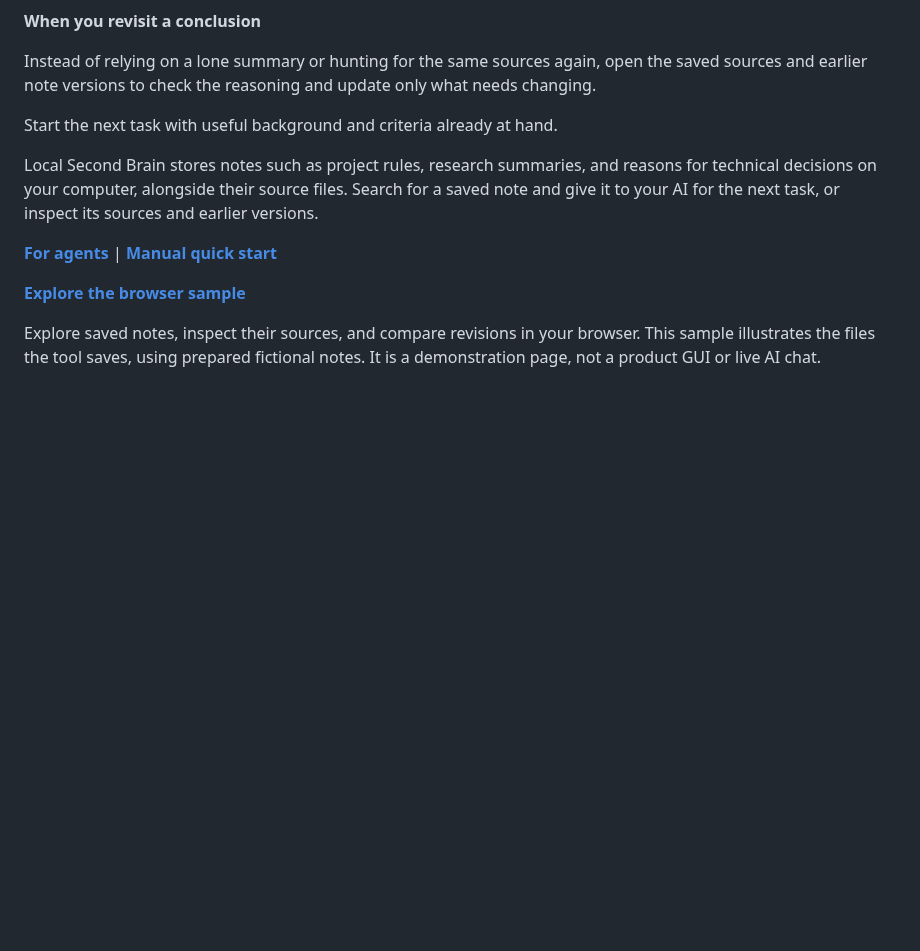
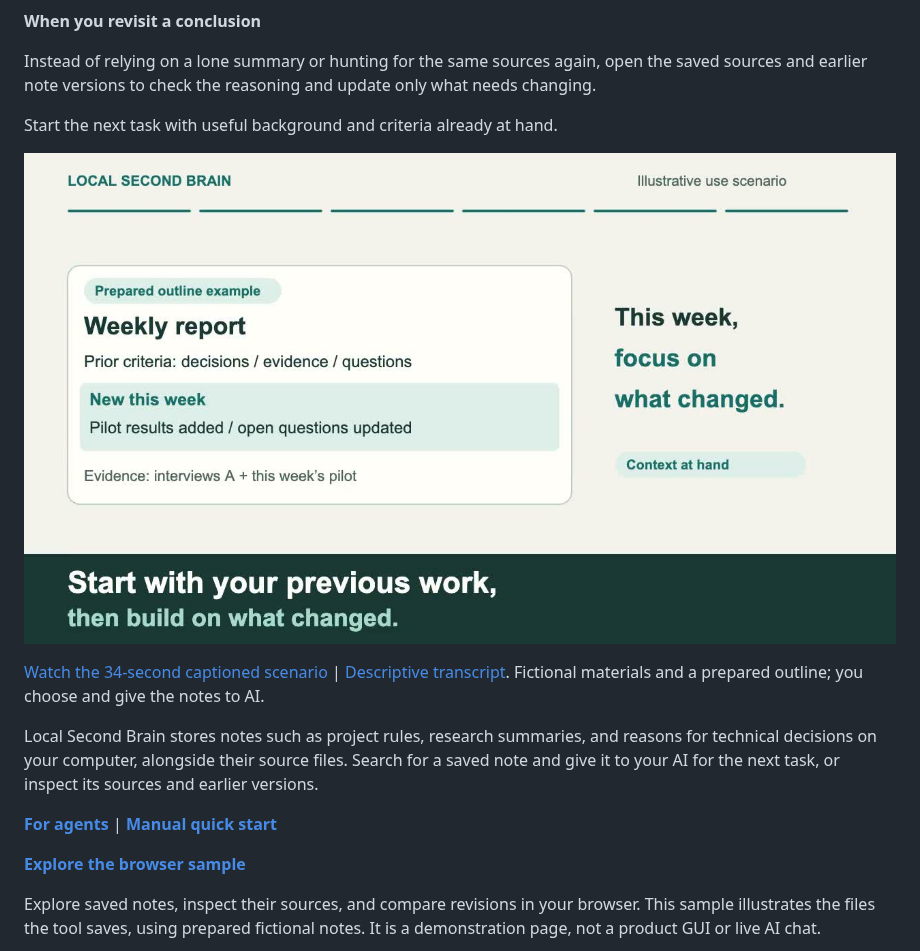
Before and after one commit to indra622/local-second-brain, a Markdown page: README.md, the part around the change. Rendered like a GitHub page; pictures changed too: site/assets/report-scenario-v1-en.jpg (added); blank space fills up the shorter version.

```diff
--- a/README.md
+++ b/README.md
@@ -25,6 +25,10 @@ In a new conversation or with a different AI, read the saved decision and its re
 Instead of relying on a lone summary or hunting for the same sources again, open the saved sources and earlier note versions to check the reasoning and update only what needs changing.
 
 Start the next task with useful background and criteria already at hand.
+
+[![Watch: use previous work as the starting point for the next report](site/assets/report-scenario-v1-en.jpg)](https://indra622.github.io/local-second-brain/assets/report-scenario-v1-en.mp4)
+
+[Watch the 34-second captioned scenario](https://indra622.github.io/local-second-brain/#report-scenario) | [Descriptive transcript](site/data/report-scenario-v1-en.txt). Fictional materials and a prepared outline; you choose and give the notes to AI.
 
 Local Second Brain stores notes such as project rules, research summaries, and reasons
 for technical decisions on your computer, alongside their source files. Search for a saved
```
Also changed, not shown: README.ko.md (+4 -0 lines), scripts/outcome-video/README.md (added, +36 -0 lines), site/assets/report-scenario-v1-ko.jpg (added), 14 other files.
